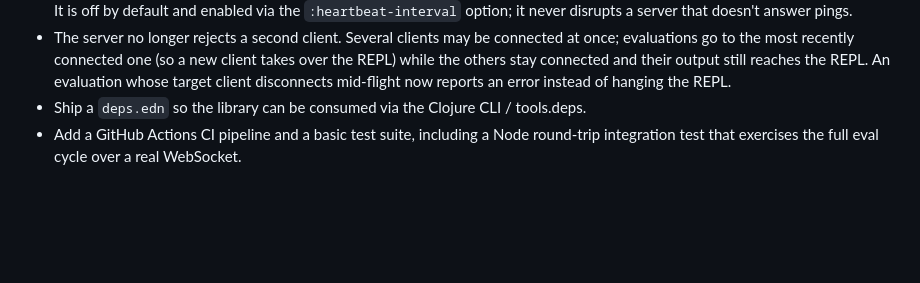
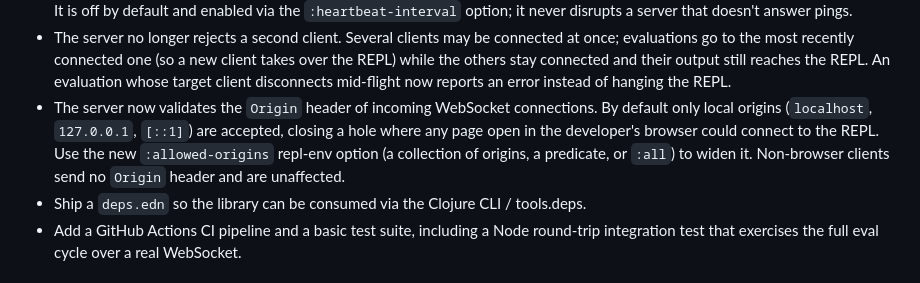
Before and after one commit to nrepl/weasel, a Markdown page: CHANGES.md, the part around the change. Drawn GitHub-style; blank space fills up the shorter version.

```diff
--- a/CHANGES.md
+++ b/CHANGES.md
@@ -34,6 +34,12 @@
   takes over the REPL) while the others stay connected and their output still
   reaches the REPL. An evaluation whose target client disconnects mid-flight now
   reports an error instead of hanging the REPL.
+* The server now validates the `Origin` header of incoming WebSocket
+  connections. By default only local origins (`localhost`, `127.0.0.1`, `[::1]`)
+  are accepted, closing a hole where any page open in the developer's browser
+  could connect to the REPL. Use the new `:allowed-origins` repl-env option (a
+  collection of origins, a predicate, or `:all`) to widen it. Non-browser
+  clients send no `Origin` header and are unaffected.
 * Ship a `deps.edn` so the library can be consumed via the Clojure CLI / tools.deps.
 * Add a GitHub Actions CI pipeline and a basic test suite, including a Node
   round-trip integration test that exercises the full eval cycle over a real
```
Also changed, not shown: README.md (+30 -0 lines).
